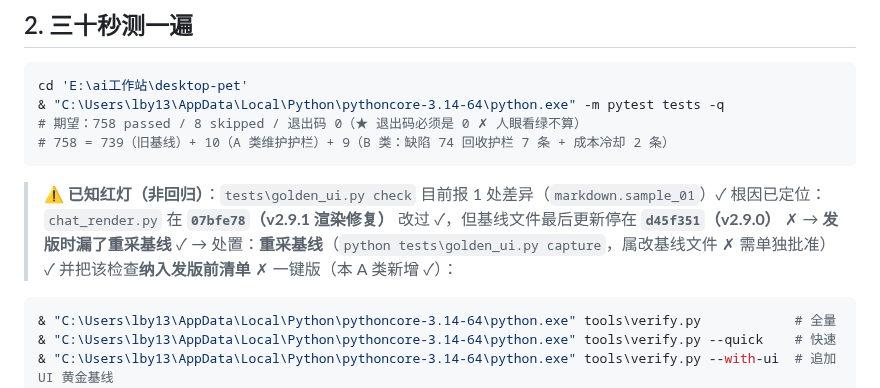
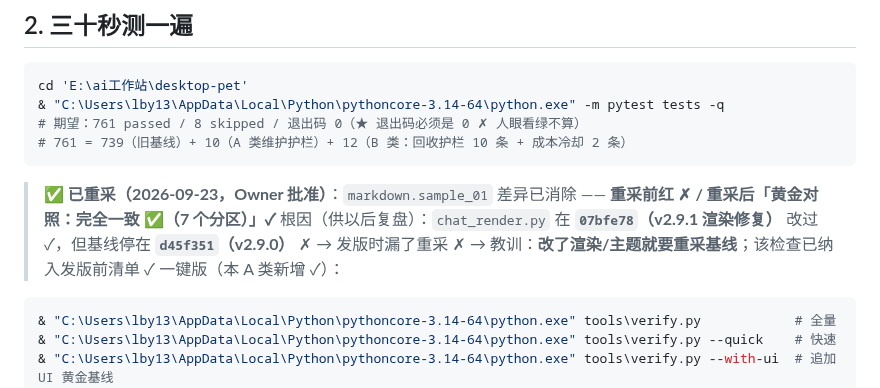
Before and after one commit to sjmsltx/deepseek-desktop-pet, a Markdown page: ENTRY.md, the part around the change. Drawn GitHub-style.

Commit message:
docs(entry): 基线 758 → 761 + golden 已知红灯标记为已重采

````diff
--- a/ENTRY.md
+++ b/ENTRY.md
@@ -19,13 +19,13 @@ cd 'E:\ai工作站\desktop-pet'
 ```powershell
 cd 'E:\ai工作站\desktop-pet'
 & "C:\Users\lby13\AppData\Local\Python\pythoncore-3.14-64\python.exe" -m pytest tests -q
-# 期望：758 passed / 8 skipped / 退出码 0（★ 退出码必须是 0 ✗ 人眼看绿不算）
-# 758 = 739（旧基线）+ 10（A 类维护护栏）+ 9（B 类：缺陷 74 回收护栏 7 条 + 成本冷却 2 条）
+# 期望：761 passed / 8 skipped / 退出码 0（★ 退出码必须是 0 ✗ 人眼看绿不算）
+# 761 = 739（旧基线）+ 10（A 类维护护栏）+ 12（B 类：回收护栏 10 条 + 成本冷却 2 条）
 ```
 
-> ⚠️ **已知红灯（非回归）**：`tests\golden_ui.py check` 目前报 1 处差异（`markdown.sample_01`）✓
-> 根因已定位：`chat_render.py` 在 **`07bfe78`（v2.9.1 渲染修复）** 改过 ✓，但基线文件最后更新停在 **`d45f351`（v2.9.0）** ✗ → **发版时漏了重采基线** ✓
-> → 处置：**重采基线**（`python tests\golden_ui.py capture`，属改基线文件 ✗ 需单独批准）✓ 并把该检查**纳入发版前清单** ✗
+> ✅ **已重采（2026-09-23，Owner 批准）**：`markdown.sample_01` 差异已消除 —— **重采前红 ✗ / 重采后「黄金对照：完全一致 ✅（7 个分区）」✓**
+> 根因（供以后复盘）：`chat_render.py` 在 **`07bfe78`（v2.9.1 渲染修复）** 改过 ✓，但基线停在 **`d45f351`（v2.9.0）** ✗ → 发版时漏了重采 ✗
+> → 教训：**改了渲染/主题就要重采基线**；该检查已纳入发版前清单 ✓
 一键版（本 A 类新增 ✓）：
 ```powershell
 & "C:\Users\lby13\AppData\Local\Python\pythoncore-3.14-64\python.exe" tools\verify.py            # 全量
````
